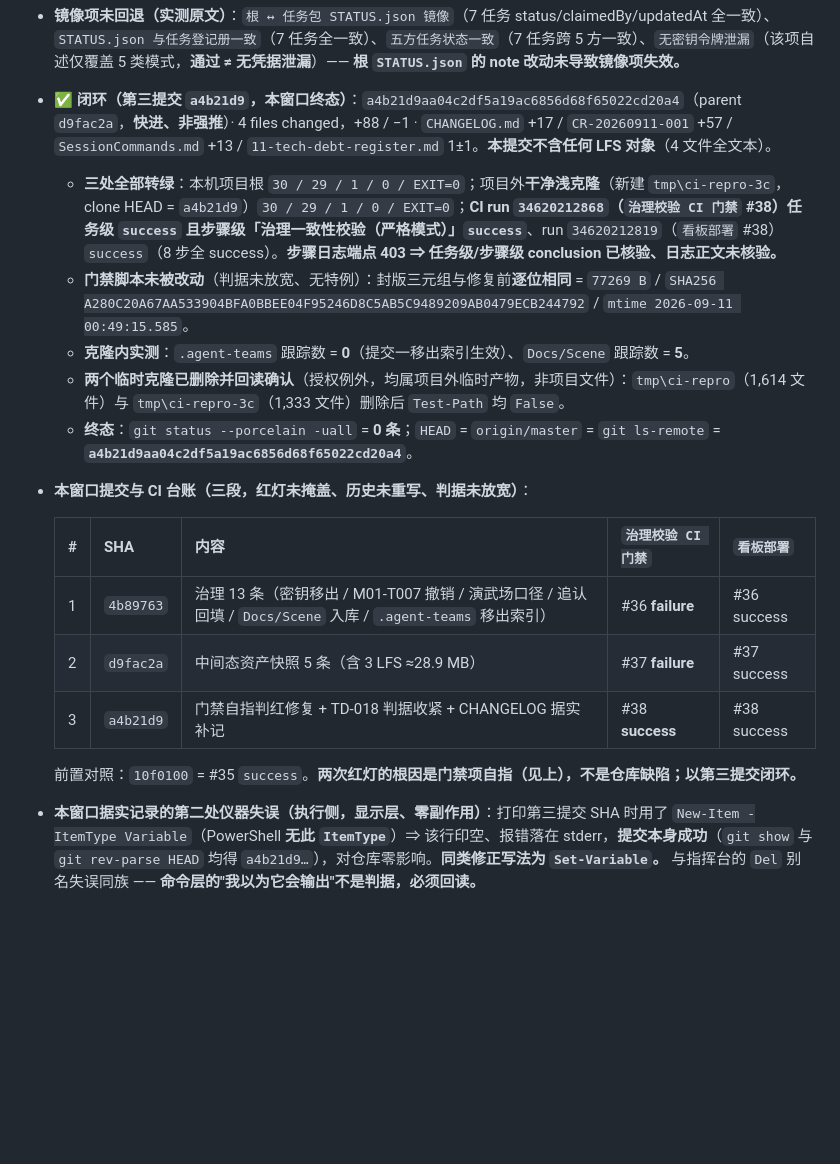
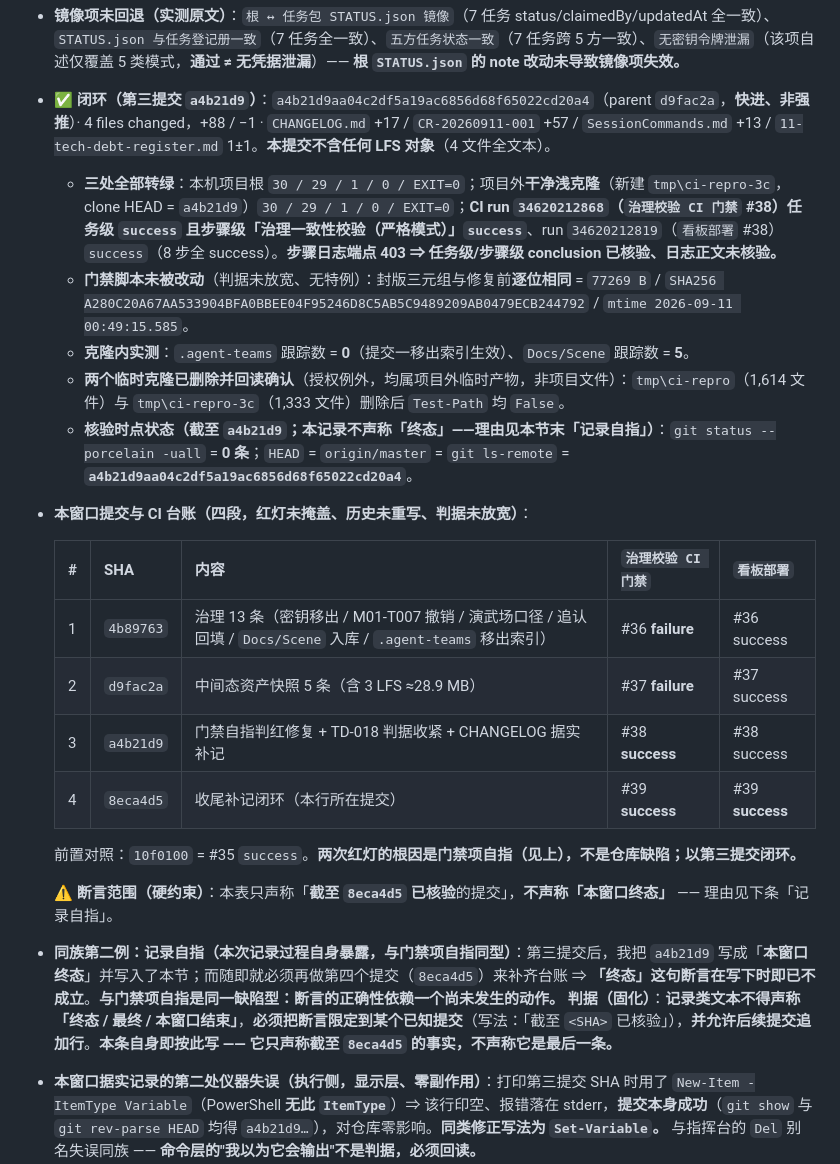
Before and after one commit to wzf12138/sanguoVR, a Markdown page: .trae/CHANGELOG.md, the part around the change. Drawn GitHub-style; blank space fills up the shorter version.

```diff
--- a/.trae/CHANGELOG.md
+++ b/.trae/CHANGELOG.md
@@ -17,21 +17,26 @@
 - **`v5.umap` 守卫值作废**：旧 `673,326 B / 63AFECDF… @ 09-10 21:44:17` → 现行 **`730,370 B` / `SHA256 836E68C5C5140FB5BFB89D6F1DE276DF8F75BB631BAA5266ACD4D976A570239FB9` / `2026-09-11 23:27:31`**。任何以旧值做的下游比对须更新。
 - **镜像项未回退（实测原文）**：`根 ↔ 任务包 STATUS.json 镜像`（7 任务 status/claimedBy/updatedAt 全一致）、`STATUS.json 与任务登记册一致`（7 任务全一致）、`五方任务状态一致`（7 任务跨 5 方一致）、`无密钥令牌泄漏`（该项自述仅覆盖 5 类模式，**通过 ≠ 无凭据泄漏**）—— **根 `STATUS.json` 的 note 改动未导致镜像项失效。**
 
-- **✅ 闭环（第三提交 `a4b21d9`，本窗口终态）**：`a4b21d9aa04c2df5a19ac6856d68f65022cd20a4`（parent `d9fac2a`，**快进、非强推**）· 4 files changed，+88 / −1 · `CHANGELOG.md` +17 / `CR-20260911-001` +57 / `SessionCommands.md` +13 / `11-tech-debt-register.md` 1±1。**本提交不含任何 LFS 对象**（4 文件全文本）。
+- **✅ 闭环（第三提交 `a4b21d9`）**：`a4b21d9aa04c2df5a19ac6856d68f65022cd20a4`（parent `d9fac2a`，**快进、非强推**）· 4 files changed，+88 / −1 · `CHANGELOG.md` +17 / `CR-20260911-001` +57 / `SessionCommands.md` +13 / `11-tech-debt-register.md` 1±1。**本提交不含任何 LFS 对象**（4 文件全文本）。
   - **三处全部转绿**：本机项目根 `30 / 29 / 1 / 0 / EXIT=0`；项目外**干净浅克隆**（新建 `tmp\ci-repro-3c`，clone HEAD = `a4b21d9`）`30 / 29 / 1 / 0 / EXIT=0`；**CI run `34620212868`（`治理校验 CI 门禁` #38）任务级 `success` 且步骤级「治理一致性校验（严格模式）」`success`**、run `34620212819`（`看板部署` #38）`success`（8 步全 success）。**步骤日志端点 403 ⇒ 任务级/步骤级 conclusion 已核验、日志正文未核验。**
   - **门禁脚本未被改动**（判据未放宽、无特例）：封版三元组与修复前**逐位相同** = `77269 B` / `SHA256 A280C20A67AA533904BFA0BBEE04F95246D8C5AB5C9489209AB0479ECB244792` / `mtime 2026-09-11 00:49:15.585`。
   - **克隆内实测**：`.agent-teams` 跟踪数 = **0**（提交一移出索引生效）、`Docs/Scene` 跟踪数 = **5**。
   - **两个临时克隆已删除并回读确认**（授权例外，均属项目外临时产物，非项目文件）：`tmp\ci-repro`（1,614 文件）与 `tmp\ci-repro-3c`（1,333 文件）删除后 `Test-Path` 均 `False`。
-  - **终态**：`git status --porcelain -uall` = **0 条**；`HEAD` = `origin/master` = `git ls-remote` = **`a4b21d9aa04c2df5a19ac6856d68f65022cd20a4`**。
-- **本窗口提交与 CI 台账（三段，红灯未掩盖、历史未重写、判据未放宽）**：
+  - **核验时点状态（截至 `a4b21d9`；本记录不声称「终态」——理由见本节末「记录自指」）**：`git status --porcelain -uall` = **0 条**；`HEAD` = `origin/master` = `git ls-remote` = **`a4b21d9aa04c2df5a19ac6856d68f65022cd20a4`**。
+- **本窗口提交与 CI 台账（四段，红灯未掩盖、历史未重写、判据未放宽）**：
 
   | # | SHA | 内容 | `治理校验 CI 门禁` | `看板部署` |
   |---|---|---|---|---|
   | 1 | `4b89763` | 治理 13 条（密钥移出 / M01-T007 撤销 / 演武场口径 / 追认回填 / `Docs/Scene` 入库 / `.agent-teams` 移出索引） | #36 **failure** | #36 success |
   | 2 | `d9fac2a` | 中间态资产快照 5 条（含 3 LFS ≈28.9 MB） | #37 **failure** | #37 success |
   | 3 | `a4b21d9` | 门禁自指判红修复 + TD-018 判据收紧 + CHANGELOG 据实补记 | #38 **success** | #38 success |
+  | 4 | `8eca4d5` | 收尾补记闭环（本行所在提交） | #39 **success** | #39 **success** |
 
   前置对照：`10f0100` = #35 `success`。**两次红灯的根因是门禁项自指（见上），不是仓库缺陷；以第三提交闭环。**
+
+  **⚠ 断言范围（硬约束）**：本表只声称「**截至 `8eca4d5` 已核验**的提交」，**不声称「本窗口终态」** —— 理由见下条「记录自指」。
+- **同族第二例：记录自指（本次记录过程自身暴露，与门禁项自指同型）**：第三提交后，我把 `a4b21d9` 写成「**本窗口终态**」并写入了本节；而随即就必须再做第四个提交（`8eca4d5`）来补齐台账 ⇒ **「终态」这句断言在写下时即已不成立**。**与门禁项自指是同一缺陷型：断言的正确性依赖一个尚未发生的动作。**
+  **判据（固化）**：**记录类文本不得声称「终态 / 最终 / 本窗口结束」**，**必须把断言限定到某个已知提交**（写法：「截至 `<SHA>` 已核验」），**并允许后续提交追加行**。**本条自身即按此写 —— 它只声称截至 `8eca4d5` 的事实，不声称它是最后一条。**
 - **本窗口据实记录的第二处仪器失误（执行侧，显示层、零副作用）**：打印第三提交 SHA 时用了 `New-Item -ItemType Variable`（PowerShell **无此 `ItemType`**）⇒ 该行印空、报错落在 stderr，**提交本身成功**（`git show` 与 `git rev-parse HEAD` 均得 `a4b21d9…`），对仓库零影响。**同类修正写法为 `Set-Variable`。** 与指挥台的 `Del` 别名失误同族 —— **命令层的"我以为它会输出"不是判据，必须回读。**
 
 ## 2026-09-11 晚（用户裁定回填：密钥移出 / M01-T007 撤销 / 演武场口径 / Saved 清理）
```
Also changed, not shown: .trae/execution/CR-20260911-001-governance-consistency-repair.md (+17 -1 lines), 1 other file.
